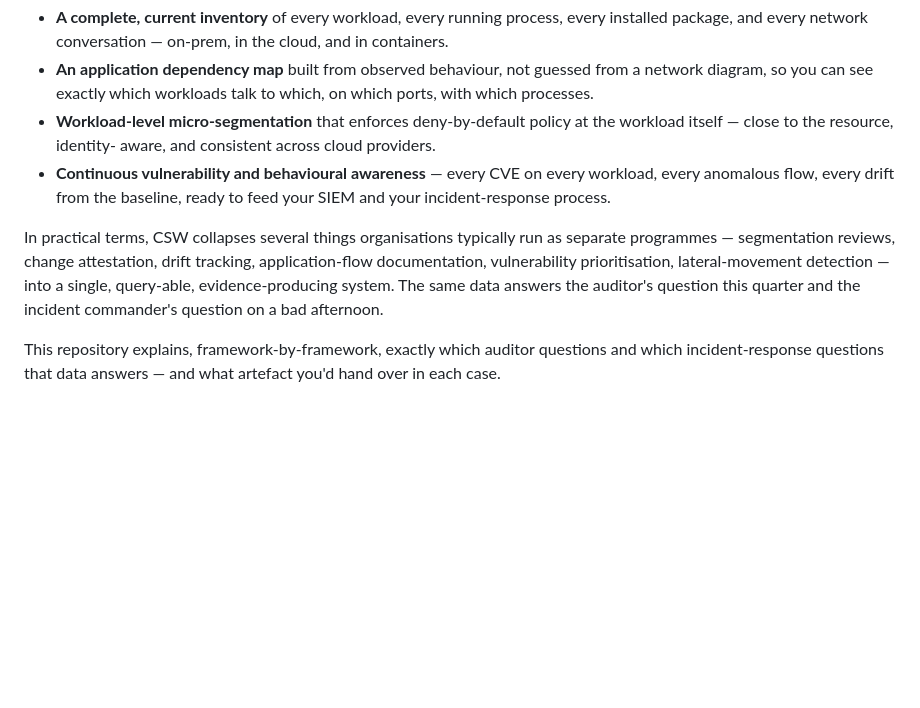
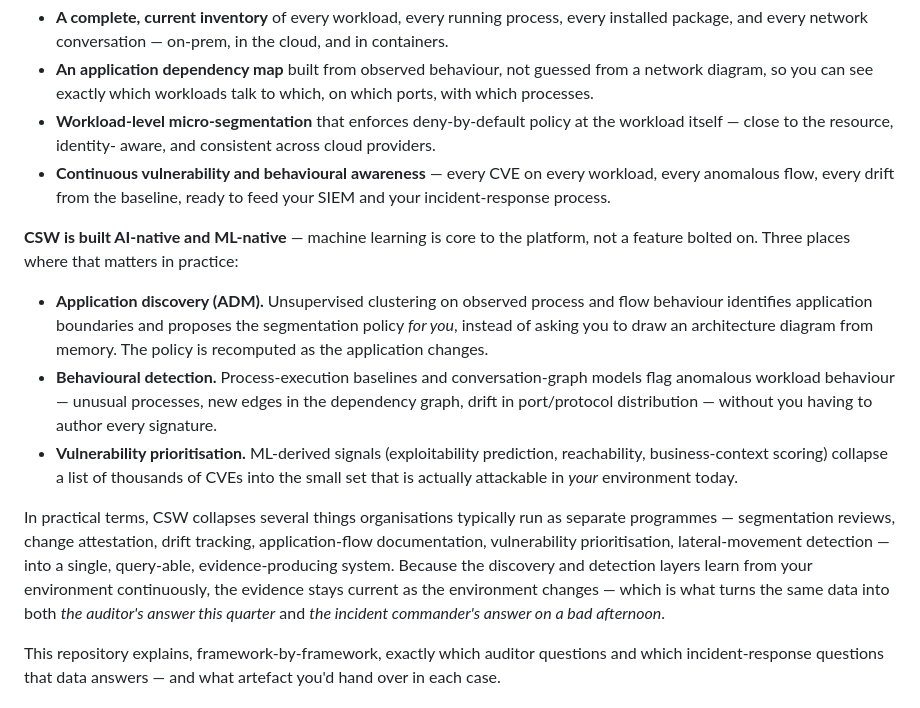
Before and after one commit to chandrapati/CSW-Compliance-Mapping, a Markdown page: README.md, the part around the change. Rendered like a GitHub page; blank space fills up the shorter version.

Commit message:
Add AI-native / ML-native framing to CSW intro
The intro now says explicitly that ML is core to CSW (not a bolted-on
feature) and grounds the claim in three concrete places customers
care about:

- ADM: unsupervised clustering on observed flows proposes the policy
  rather than asking the customer to draw it from memory.
- Behavioural detection: process and conversation-graph baselining
  surfaces drift without hand-authored signatures.
- Vulnerability prioritisation: exploit prediction + reachability +
  business context collapse the CVE backlog to what is actually
  attackable today.

Reworded the closing paragraph so the AI/ML claim ties back to the
core 'one data set serves both auditor and incident commander'
argument: continuous learning is what keeps the evidence current as
the environment changes.

Made-with: Cursor

```diff
--- a/README.md
+++ b/README.md
@@ -22,13 +22,34 @@ Kubernetes, gives you four things continuously and from one place:
   baseline, ready to feed your SIEM and your incident-response
   process.
 
+**CSW is built AI-native and ML-native** — machine learning is core
+to the platform, not a feature bolted on. Three places where that
+matters in practice:
+
+- **Application discovery (ADM).** Unsupervised clustering on observed
+  process and flow behaviour identifies application boundaries and
+  proposes the segmentation policy *for you*, instead of asking you
+  to draw an architecture diagram from memory. The policy is
+  recomputed as the application changes.
+- **Behavioural detection.** Process-execution baselines and
+  conversation-graph models flag anomalous workload behaviour —
+  unusual processes, new edges in the dependency graph, drift in
+  port/protocol distribution — without you having to author every
+  signature.
+- **Vulnerability prioritisation.** ML-derived signals (exploitability
+  prediction, reachability, business-context scoring) collapse a list
+  of thousands of CVEs into the small set that is actually attackable
+  in *your* environment today.
+
 In practical terms, CSW collapses several things organisations
 typically run as separate programmes — segmentation reviews, change
 attestation, drift tracking, application-flow documentation,
 vulnerability prioritisation, lateral-movement detection — into a
-single, query-able, evidence-producing system. The same data answers
-the auditor's question this quarter and the incident commander's
-question on a bad afternoon.
+single, query-able, evidence-producing system. Because the discovery
+and detection layers learn from your environment continuously, the
+evidence stays current as the environment changes — which is what
+turns the same data into both *the auditor's answer this quarter*
+and *the incident commander's answer on a bad afternoon*.
 
 This repository explains, framework-by-framework, exactly which
 auditor questions and which incident-response questions that data
```
